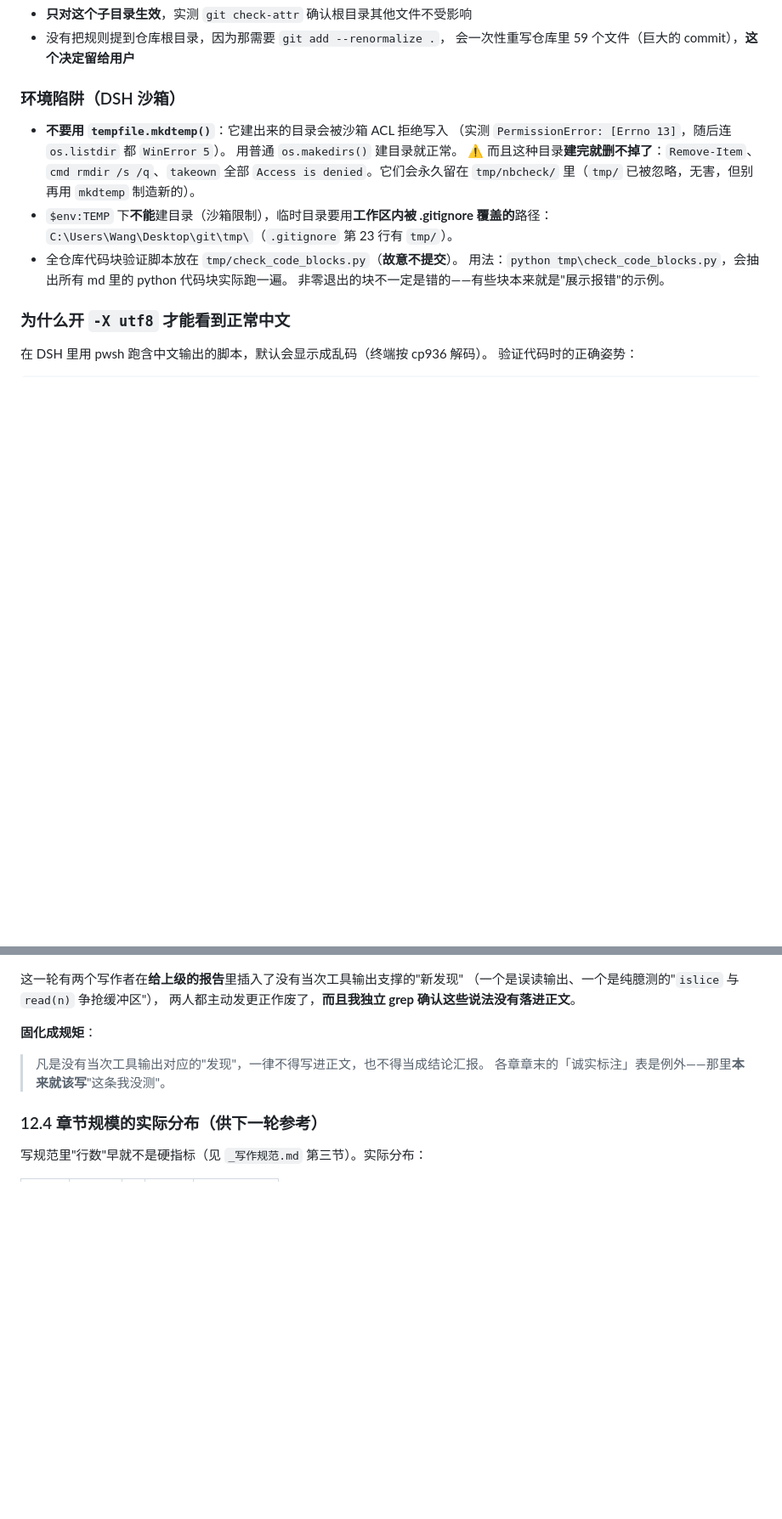
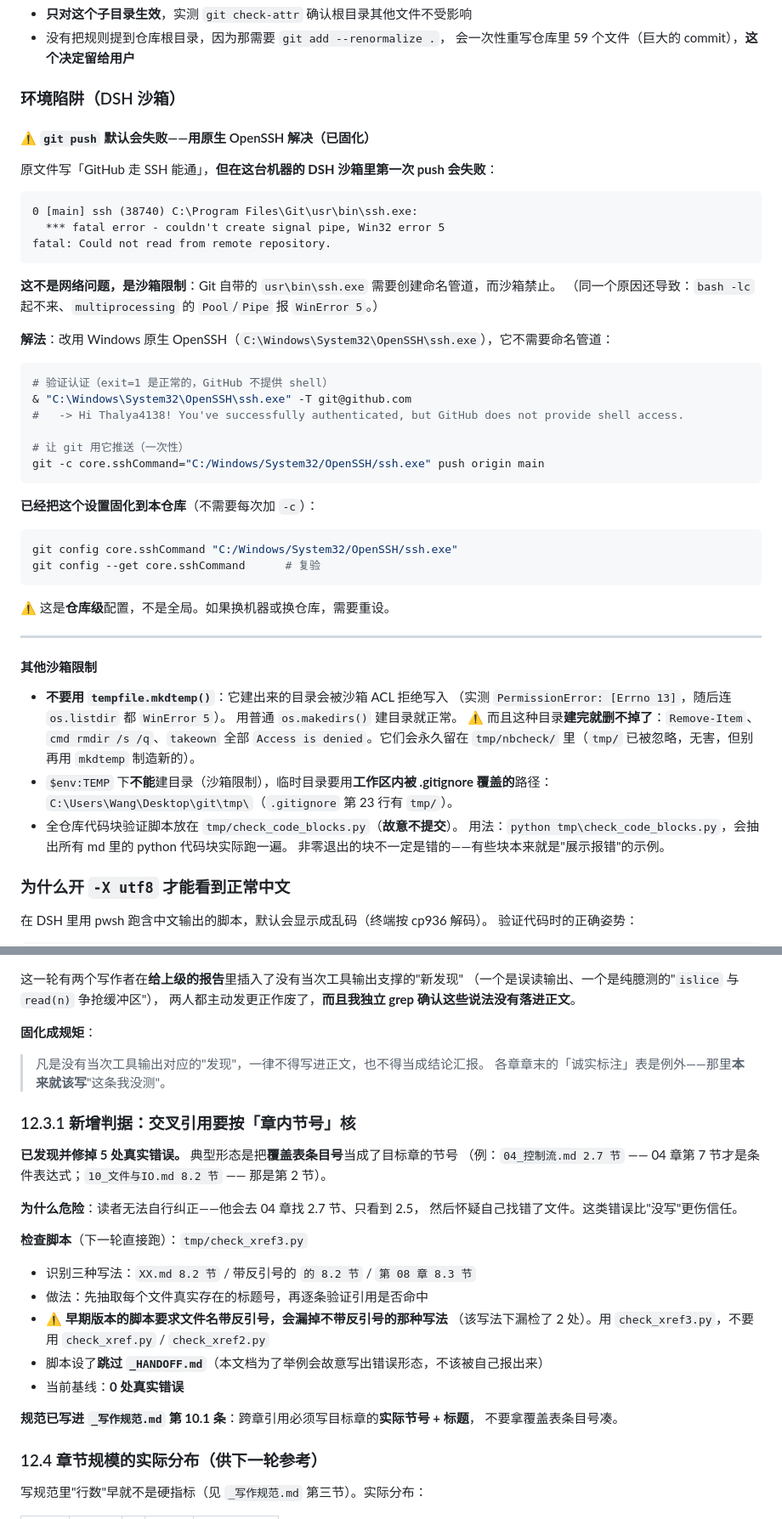
Before and after one commit to Thalya4138/wenyuwang1, a Markdown page: note_maintained_by_myself/_HANDOFF.md, 2 parts joined by grey strips. Shown at 85% size. GitHub-like rendering; blank space fills up the shorter version.

Commit message:
笔记：写作规范与交接文件补充（交叉引用判据 + 验收方法）
规范新增 10.1 条：跨章引用必须写目标章实际节号 + 标题，不得用覆盖表条目号（该错误已真实发生 5 次）。交接文件补充 git push 的沙箱解法（Git 自带 ssh 建不了命名管道，改用 C:/Windows/System32/OpenSSH/ssh.exe，已固化为仓库级 core.sshCommand）、交叉引用检查脚本与基线、代码块实跑基线、章节规模实际分布。

````diff
--- a/note_maintained_by_myself/_HANDOFF.md
+++ b/note_maintained_by_myself/_HANDOFF.md
@@ -177,6 +177,43 @@ C:\Users\Wang\Desktop\git\note_maintained_by_myself\00_知识点总览.md
 
 ### 环境陷阱（DSH 沙箱）
 
+#### ⚠️ `git push` 默认会失败——用原生 OpenSSH 解决（已固化）
+
+原文件写「GitHub 走 SSH 能通」，**但在这台机器的 DSH 沙箱里第一次 push 会失败**：
+
+```
+0 [main] ssh (38740) C:\Program Files\Git\usr\bin\ssh.exe:
+  *** fatal error - couldn't create signal pipe, Win32 error 5
+fatal: Could not read from remote repository.
+```
+
+**这不是网络问题，是沙箱限制**：Git 自带的 `usr\bin\ssh.exe` 需要创建命名管道，而沙箱禁止。
+（同一个原因还导致：`bash -lc` 起不来、`multiprocessing` 的 `Pool`/`Pipe` 报 `WinError 5`。）
+
+**解法**：改用 Windows 原生 OpenSSH（`C:\Windows\System32\OpenSSH\ssh.exe`），它不需要命名管道：
+
+```powershell
+# 验证认证（exit=1 是正常的，GitHub 不提供 shell）
+& "C:\Windows\System32\OpenSSH\ssh.exe" -T git@github.com
+#   -> Hi Thalya4138! You've successfully authenticated, but GitHub does not provide shell access.
+
+# 让 git 用它推送（一次性）
+git -c core.sshCommand="C:/Windows/System32/OpenSSH/ssh.exe" push origin main
+```
+
+**已经把这个设置固化到本仓库**（不需要每次加 `-c`）：
+
+```bash
+git config core.sshCommand "C:/Windows/System32/OpenSSH/ssh.exe"
+git config --get core.sshCommand      # 复验
+```
+
+⚠️ 这是**仓库级**配置，不是全局。如果换机器或换仓库，需要重设。
+
+---
+
+#### 其他沙箱限制
+
 - **不要用 `tempfile.mkdtemp()`**：它建出来的目录会被沙箱 ACL 拒绝写入
   （实测 `PermissionError: [Errno 13]`，随后连 `os.listdir` 都 `WinError 5`）。
   用普通 `os.makedirs()` 建目录就正常。
@@ -245,6 +282,26 @@ python .\tmp\check_parallel.py          # 并行版，8 线程、25s/块超时
 > 凡是没有当次工具输出对应的"发现"，一律不得写进正文，也不得当成结论汇报。
 > 各章章末的「诚实标注」表是例外——那里**本来就该写**"这条我没测"。
 
+### 12.3.1 新增判据：交叉引用要按「章内节号」核
+
+**已发现并修掉 5 处真实错误。** 典型形态是把**覆盖表条目号**当成了目标章的节号
+（例：`04_控制流.md 2.7 节` —— 04 章第 7 节才是条件表达式；`10_文件与IO.md 8.2 节` —— 那是第 2 节）。
+
+**为什么危险**：读者无法自行纠正——他会去 04 章找 2.7 节、只看到 2.5，
+然后怀疑自己找错了文件。这类错误比"没写"更伤信任。
+
+**检查脚本**（下一轮直接跑）：`tmp/check_xref3.py`
+
+- 识别三种写法：`XX.md 8.2 节` / 带反引号的 `的 8.2 节` / `第 08 章 8.3 节`
+- 做法：先抽取每个文件真实存在的标题号，再逐条验证引用是否命中
+- ⚠️ **早期版本的脚本要求文件名带反引号，会漏掉不带反引号的那种写法**
+  （该写法下漏检了 2 处）。用 `check_xref3.py`，不要用 `check_xref.py` / `check_xref2.py`
+- 脚本设了**跳过 `_HANDOFF.md`**（本文档为了举例会故意写出错误形态，不该被自己报出来）
+- 当前基线：**0 处真实错误**
+
+**规范已写进 `_写作规范.md` 第 10.1 条**：跨章引用必须写目标章的**实际节号 + 标题**，
+不要拿覆盖表条目号凑。
+
 ### 12.4 章节规模的实际分布（供下一轮参考）
 
 写规范里"行数"早就不是硬指标（见 `_写作规范.md` 第三节）。实际分布：
````
Also changed, not shown: note_maintained_by_myself/_写作规范.md (+21 -0 lines).
